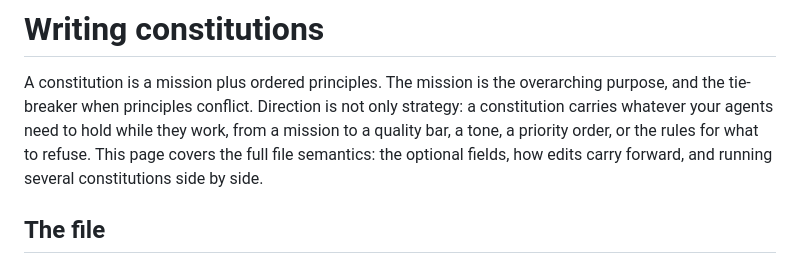
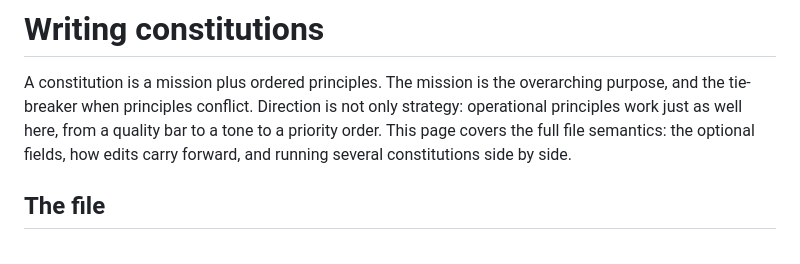
Before and after one commit to cizambra/kyno, a Markdown page: docs/constitutions.md, the part around the change. GitHub-like rendering.

```diff
--- a/docs/constitutions.md
+++ b/docs/constitutions.md
@@ -2,10 +2,9 @@
 
 A constitution is a mission plus ordered principles. The mission is the
 overarching purpose, and the tie-breaker when principles conflict.
-Direction is not only strategy: a constitution carries whatever your
-agents need to hold while they work, from a mission to a quality bar, a
-tone, a priority order, or the rules for what to refuse. This page covers
-the full file semantics: the optional fields, how edits
+Direction is not only strategy: operational principles work just as
+well here, from a quality bar to a tone to a priority order. This page
+covers the full file semantics: the optional fields, how edits
 carry forward, and running several constitutions side by side.
 
 ## The file
```
Also changed, not shown: README.md (+4 -4 lines).
